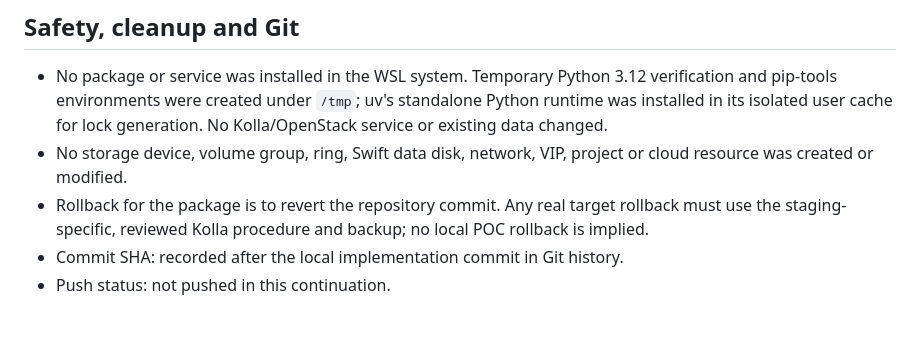
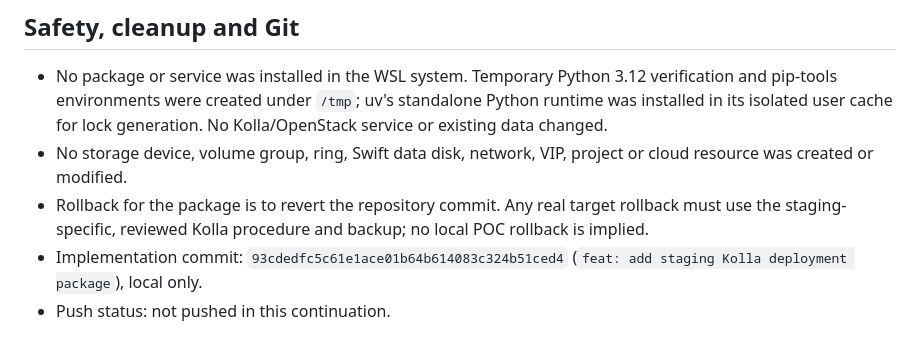
Before and after one commit to nagasaisneha/openstack-cloud-poc, a Markdown page: docs/tasks/T22.md, the part around the change. GitHub-like rendering.

Commit message:
docs: record staging automation verification

```diff
--- a/docs/tasks/T22.md
+++ b/docs/tasks/T22.md
@@ -40,5 +40,5 @@
 - No package or service was installed in the WSL system. Temporary Python 3.12 verification and pip-tools environments were created under `/tmp`; uv's standalone Python runtime was installed in its isolated user cache for lock generation. No Kolla/OpenStack service or existing data changed.
 - No storage device, volume group, ring, Swift data disk, network, VIP, project or cloud resource was created or modified.
 - Rollback for the package is to revert the repository commit. Any real target rollback must use the staging-specific, reviewed Kolla procedure and backup; no local POC rollback is implied.
-- Commit SHA: recorded after the local implementation commit in Git history.
+- Implementation commit: `93cdedfc5c61e1ace01b64b614083c324b51ced4` (`feat: add staging Kolla deployment package`), local only.
 - Push status: not pushed in this continuation.
```
